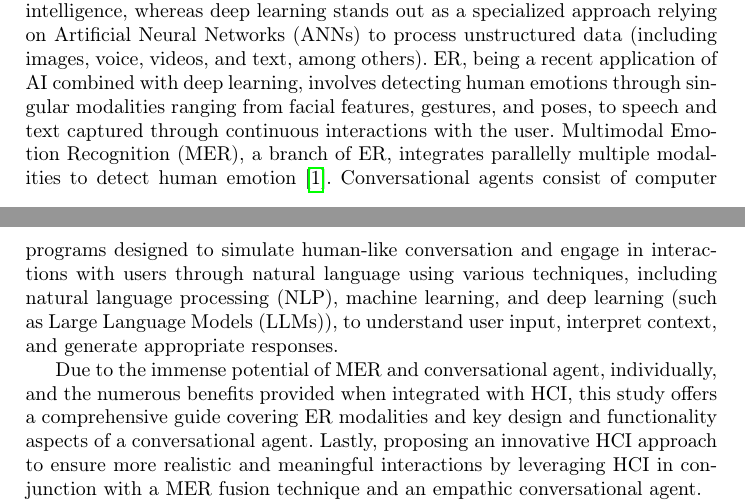
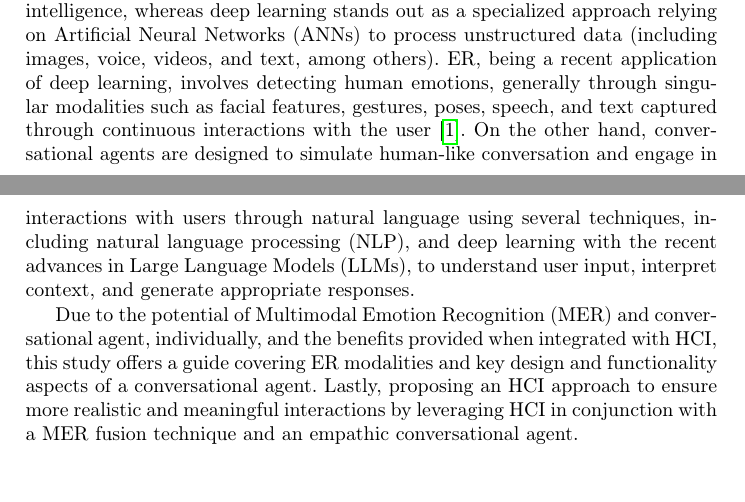
Before and after one commit to RafaelXokito/HCI-Approach-ECA-CV, a LaTeX paper (main.tex): two parts of pages 1 and 2 of 10, joined at a grey line, cut so that both start at the same text, the shorter picture padded with empty space. Compiled offline with pdfLaTeX.

Commit message:
Refactor AI and deep learning descriptions in main.tex

```diff
--- a/main.tex
+++ b/main.tex
@@ -62,9 +62,9 @@ The abstract should briefly summarize the contents of the paper in
 
 Empathy, which entails comprehending and sharing others' emotions to forge emotional connections, is vital for human relationships. Similarly, in Human-Computer Interaction (HCI), empathy is crucial in ensuring more realistic, improved, convenient and meaningful interactions. However, the typical HCI, aimed at tailoring computer systems to meet the specific needs and preferences of individuals, still lacks the users' emotional state, therefore losing crucial information during these interactions \cite{jaiswal_facial_2020}.  Recent Artificial Intelligence (AI) techniques, such as Emotion Recognition (ER) and empathic conversational agents, when integrated with HCI allow for continuous understanding of the user's emotions throughout interactions and empathically providing responses, greatly contribute to an increase in the quality and deepness of interactions between humans and computers, improving the user's overall experience \cite{santos_approaches_2018}.
 
-Artificial Intelligence (AI) encompasses various techniques and methodologies aimed at enabling machines to perform tasks that typically require human intelligence, whereas deep learning stands out as a specialized approach relying on Artificial Neural Networks (ANNs) to process unstructured data (including images, voice, videos, and text, among others). ER, being a recent application of AI combined with deep learning, involves detecting human emotions through singular modalities ranging from facial features, gestures, and poses, to speech and text captured through continuous interactions with the user. Multimodal Emotion Recognition (MER), a branch of ER, integrates parallelly multiple modalities to detect human emotion \cite{alrowais_modified_2023}. Conversational agents consist of computer programs designed to simulate human-like conversation and engage in interactions with users through natural language using various techniques, including natural language processing (NLP), machine learning, and deep learning (such as Large Language Models (LLMs)), to understand user input, interpret context, and generate appropriate responses.
+Artificial Intelligence (AI) encompasses several techniques and methodologies aimed at enabling machines to perform tasks that typically require human intelligence, whereas deep learning stands out as a specialized approach relying on Artificial Neural Networks (ANNs) to process unstructured data (including images, voice, videos, and text, among others). ER, being a recent application of deep learning, involves detecting human emotions, generally through singular modalities such as facial features, gestures, poses, speech, and text captured through continuous interactions with the user \cite{alrowais_modified_2023}. On the other hand, conversational agents are designed to simulate human-like conversation and engage in interactions with users through natural language using several techniques, including natural language processing (NLP), and deep learning with the recent advances in Large Language Models (LLMs), to understand user input, interpret context, and generate appropriate responses.
 
-Due to the immense potential of MER and conversational agent, individually, and the numerous benefits provided when integrated with HCI, this study offers a comprehensive guide covering ER modalities and key design and functionality aspects of a conversational agent. Lastly, proposing an innovative HCI approach to ensure more realistic and meaningful interactions by leveraging HCI in conjunction with a MER fusion technique and an empathic conversational agent.
+Due to the potential of Multimodal Emotion Recognition (MER) and conversational agent, individually, and the benefits provided when integrated with HCI, this study offers a guide covering ER modalities and key design and functionality aspects of a conversational agent. Lastly, proposing an HCI approach to ensure more realistic and meaningful interactions by leveraging HCI in conjunction with a MER fusion technique and an empathic conversational agent.
 
 The primary findings of this study can be summarized as follows:
 \begin{itemize}
```
